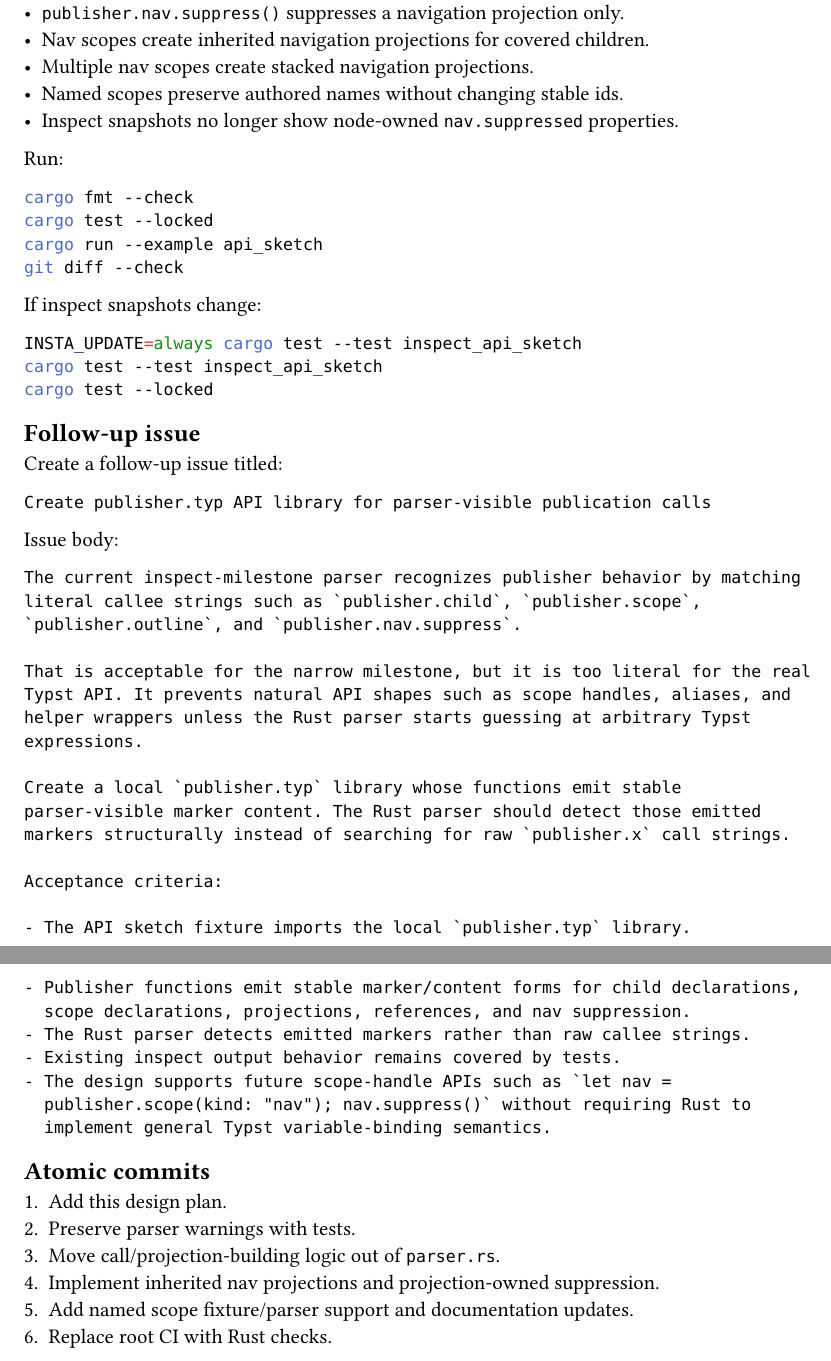
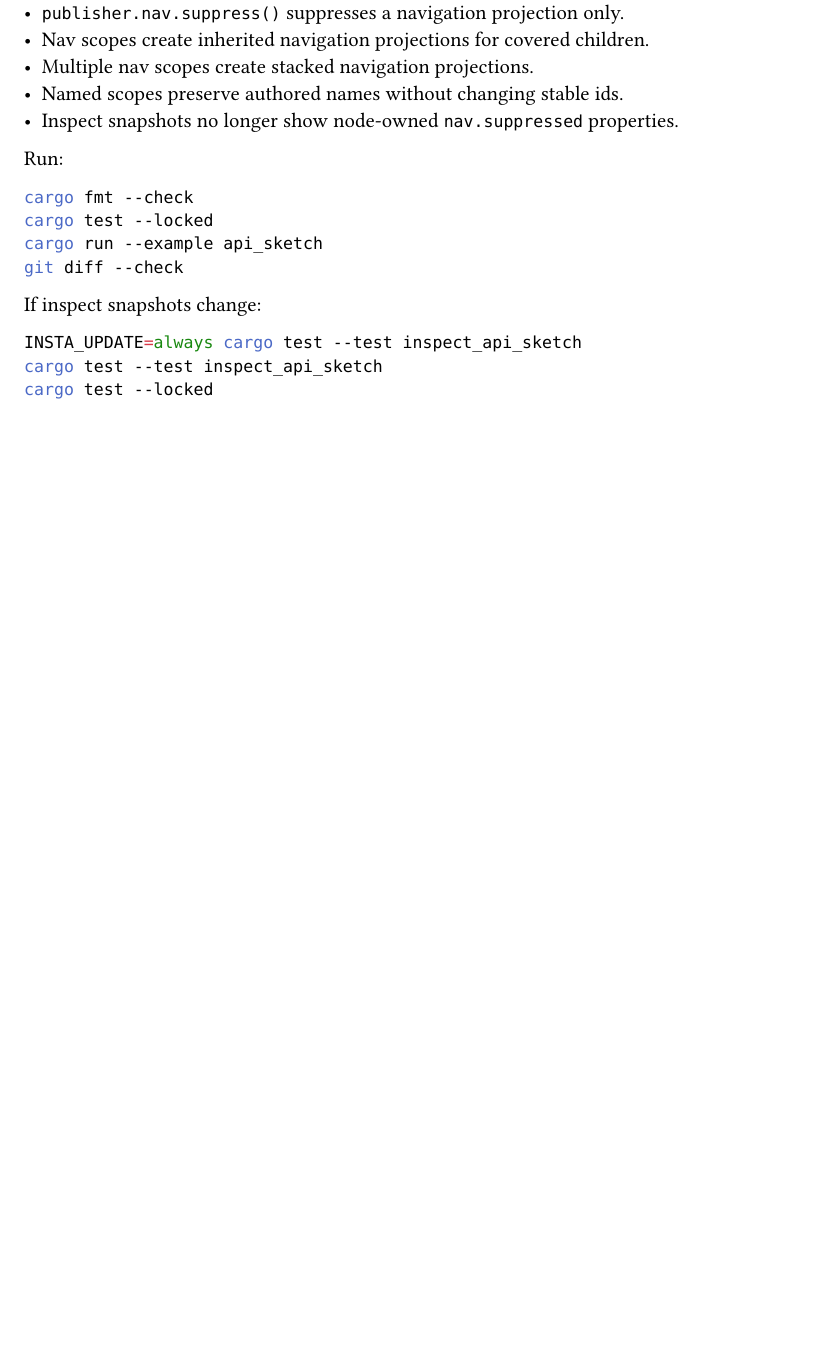
Before and after one commit to jason-cairns/publisher, a Typst document (design/pr-57-fix-01.typ): two parts of pages 3 and 4 of 4 before the commit and part of page 3 of 3 after it, the two joined at a grey line, cut so that both start at the same text, the shorter picture padded with empty space. Compiled offline with Typst 0.15.

Commit message:
neaten pr fix

````diff
--- a/design/pr-57-fix-01.typ
+++ b/design/pr-57-fix-01.typ
@@ -53,16 +53,6 @@ This keeps navigation behavior close to the projection model:
 - queries describe what a projection selects;
 - projections describe generated output and output-specific state;
 - nodes do not carry nav-output state as general-purpose properties.
-
-=== Publisher namespace
-
-For this milestone, the parser should recognize the exact publisher API calls it
-is responsible for. It should not treat bare `nav.suppress()` as equivalent to
-`publisher.nav.suppress()`.
-
-The longer-term fix is a real Typst publisher library that emits stable marker
-content for the Rust parser to detect, instead of making Rust search arbitrary
-callee strings such as `publisher.child` or `publisher.scope`.
 
 == Implementation slices
 
@@ -182,39 +165,0 @@ Create a follow-up issue titled:
-Create publisher.typ API library for parser-visible publication calls
-```
-
-Issue body:
-
-```text
-The current inspect-milestone parser recognizes publisher behavior by matching
-literal callee strings such as `publisher.child`, `publisher.scope`,
-`publisher.outline`, and `publisher.nav.suppress`.
-
-That is acceptable for the narrow milestone, but it is too literal for the real
-Typst API. It prevents natural API shapes such as scope handles, aliases, and
-helper wrappers unless the Rust parser starts guessing at arbitrary Typst
-expressions.
-
-Create a local `publisher.typ` library whose functions emit stable
-parser-visible marker content. The Rust parser should detect those emitted
-markers structurally instead of searching for raw `publisher.x` call strings.
-
-Acceptance criteria:
-
-- The API sketch fixture imports the local `publisher.typ` library.
-- Publisher functions emit stable marker/content forms for child declarations,
-  scope declarations, projections, references, and nav suppression.
-- The Rust parser detects emitted markers rather than raw callee strings.
-- Existing inspect output behavior remains covered by tests.
-- The design supports future scope-handle APIs such as `let nav =
-  publisher.scope(kind: "nav"); nav.suppress()` without requiring Rust to
-  implement general Typst variable-binding semantics.
-```
-
-== Atomic commits
-
-1. Add this design plan.
-2. Preserve parser warnings with tests.
-3. Move call/projection-building logic out of `parser.rs`.
-4. Implement inherited nav projections and projection-owned suppression.
-5. Add named scope fixture/parser support and documentation updates.
-6. Replace root CI with Rust checks.
````
Also changed, not shown: design/pr-57-fix-01.typ (6 more changed lines).
